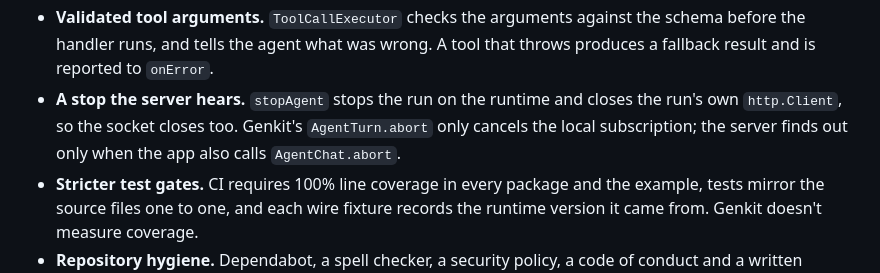
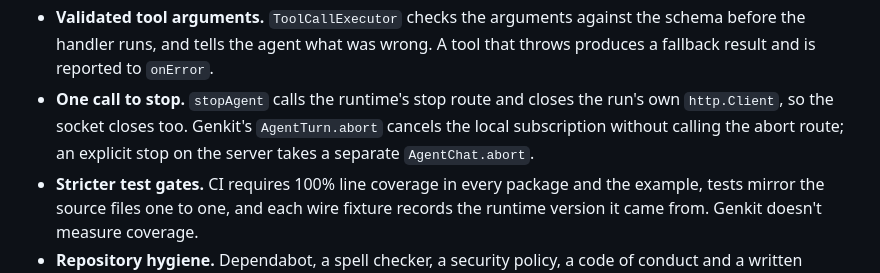
Before and after one commit to VGVentures/copilotkit_flutter_sdk, a Markdown page: docs/adr/0010-genkit-dart-comparison.md, the part around the change. GitHub-like rendering.

Commit message:
docs(adr): state what a Genkit turn abort does
Co-Authored-By: Claude Opus 5.5 <noreply@anthropic.com>

```diff
--- a/docs/adr/0010-genkit-dart-comparison.md
+++ b/docs/adr/0010-genkit-dart-comparison.md
@@ -92,10 +92,10 @@ comparison supports.
   against the schema before the handler runs, and tells the agent what was
   wrong. A tool that throws produces a fallback result and is reported to
   `onError`.
-- **A stop the server hears.** `stopAgent` stops the run on the runtime and
+- **One call to stop.** `stopAgent` calls the runtime's stop route and
   closes the run's own `http.Client`, so the socket closes too. Genkit's
-  `AgentTurn.abort` only cancels the local subscription; the server finds out
-  only when the app also calls `AgentChat.abort`.
+  `AgentTurn.abort` cancels the local subscription without calling the abort
+  route; an explicit stop on the server takes a separate `AgentChat.abort`.
 - **Stricter test gates.** CI requires 100% line coverage in every package
   and the example, tests mirror the source files one to one, and each wire
   fixture records the runtime version it came from. Genkit doesn't measure
```
